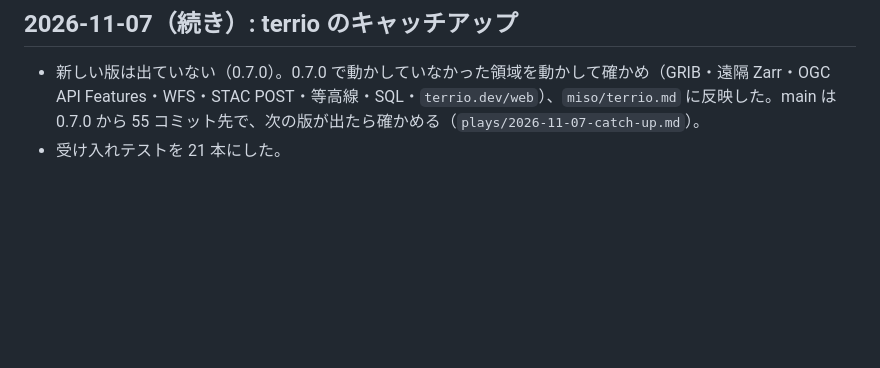
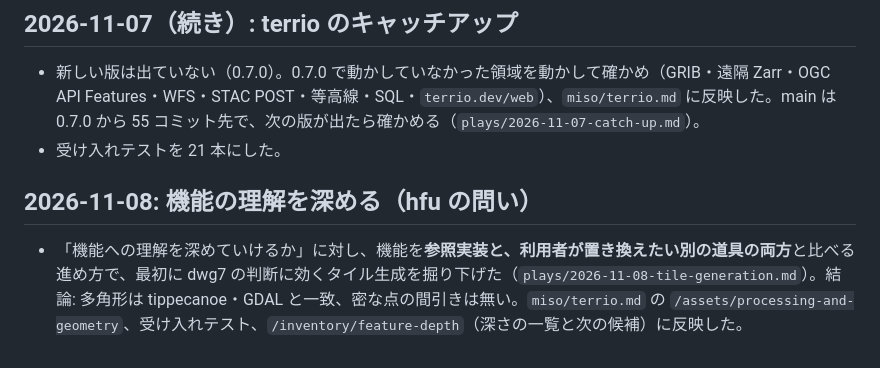
Before and after one commit to dwg7/kcai-terrio, a Markdown page: DECISIONS.md, the part around the change. Drawn GitHub-style; blank space fills up the shorter version.

```diff
--- a/DECISIONS.md
+++ b/DECISIONS.md
@@ -200,3 +200,7 @@
 
 - 新しい版は出ていない（0.7.0）。0.7.0 で動かしていなかった領域を動かして確かめ（GRIB・遠隔 Zarr・OGC API Features・WFS・STAC POST・等高線・SQL・`terrio.dev/web`）、`miso/terrio.md` に反映した。main は 0.7.0 から 55 コミット先で、次の版が出たら確かめる（`plays/2026-11-07-catch-up.md`）。
 - 受け入れテストを 21 本にした。
+
+## 2026-11-08: 機能の理解を深める（hfu の問い）
+
+- 「機能への理解を深めていけるか」に対し、機能を**参照実装と、利用者が置き換えたい別の道具の両方**と比べる進め方で、最初に dwg7 の判断に効くタイル生成を掘り下げた（`plays/2026-11-08-tile-generation.md`）。結論: 多角形は tippecanoe・GDAL と一致、密な点の間引きは無い。`miso/terrio.md` の `/assets/processing-and-geometry`、受け入れテスト、`/inventory/feature-depth`（深さの一覧と次の候補）に反映した。
```
Also changed, not shown: miso/terrio.md (+21 -6 lines), plays/2026-11-08-tile-generation.md (added, +22 -0 lines).
